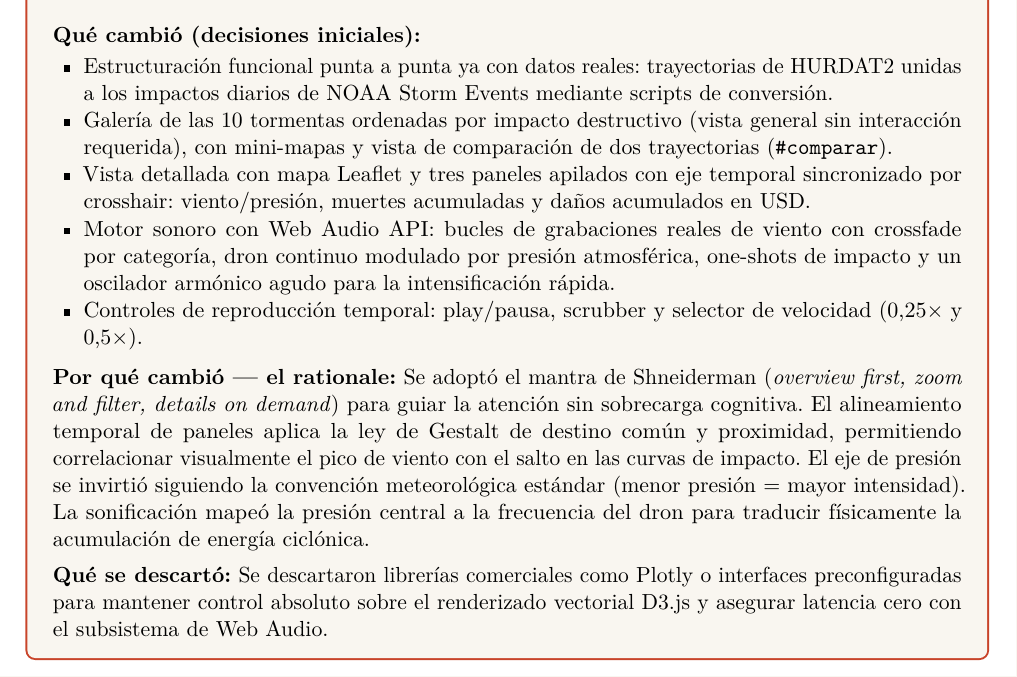
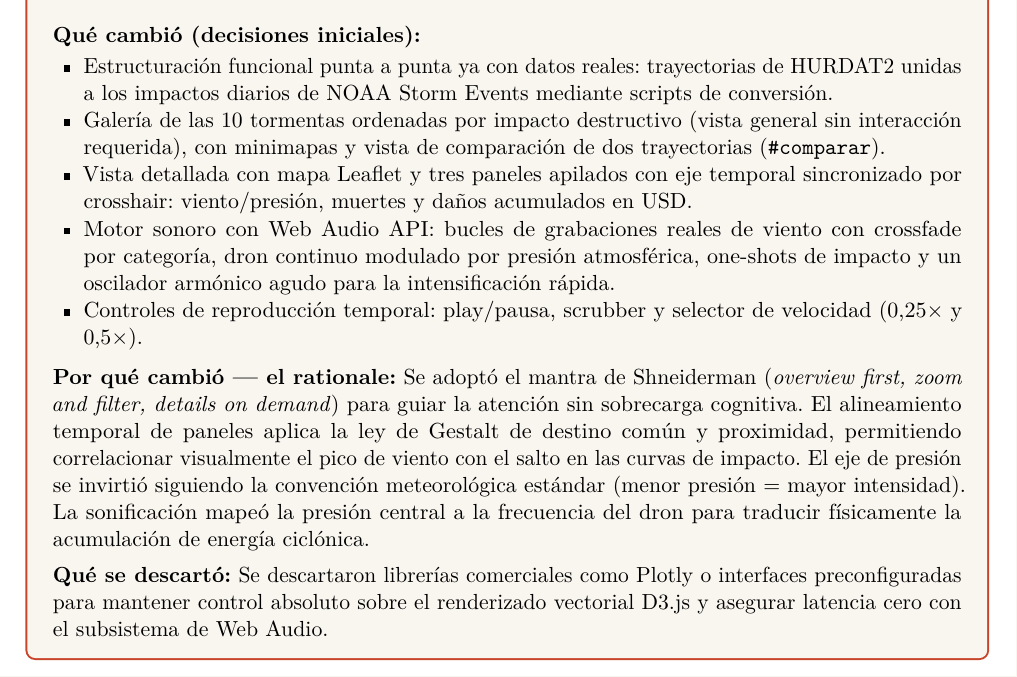
Before and after one commit to vpardos/vientovis, a LaTeX document (documento/entrega1.tex): part of page 2 of 9, cut so that both start at the same text. Compiled offline with pdfLaTeX.

Commit message:
V1 del informe: texto sobrante recortado
- "mini-mapas" -> "minimapas" en la viñeta de la galería.
- "muertes acumuladas y daños acumulados en USD" -> "muertes y
  daños acumulados en USD" (redundancia).
- PDF recompilado (sin errores ni overfull).

Generated by Mistral Vibe.
Co-Authored-By: Mistral Vibe <vibe@mistral.ai>

```diff
--- a/documento/entrega1.tex
+++ b/documento/entrega1.tex
@@ -166,8 +166,8 @@ Las trayectorias y variables meteorológicas (posición, viento, presión, estad
     \noindent\textbf{Qué cambió (decisiones iniciales):}
     \begin{itemize}
         \item Estructuración funcional punta a punta ya con datos reales: trayectorias de HURDAT2 unidas a los impactos diarios de NOAA Storm Events mediante scripts de conversión.
-        \item Galería de las 10 tormentas ordenadas por impacto destructivo (vista general sin interacción requerida), con mini-mapas y vista de comparación de dos trayectorias (\texttt{\#comparar}).
-        \item Vista detallada con mapa Leaflet y tres paneles apilados con eje temporal sincronizado por crosshair: viento/presión, muertes acumuladas y daños acumulados en USD.
+        \item Galería de las 10 tormentas ordenadas por impacto destructivo (vista general sin interacción requerida), con minimapas y vista de comparación de dos trayectorias (\texttt{\#comparar}).
+        \item Vista detallada con mapa Leaflet y tres paneles apilados con eje temporal sincronizado por crosshair: viento/presión, muertes y daños acumulados en USD.
         \item Motor sonoro con Web Audio API: bucles de grabaciones reales de viento con crossfade por categoría, dron continuo modulado por presión atmosférica, one-shots de impacto y un oscilador armónico agudo para la intensificación rápida.
         \item Controles de reproducción temporal: play/pausa, scrubber y selector de velocidad (0,25$\times$ y 0,5$\times$).
     \end{itemize}
```
Also changed, not shown: documento/entrega1.pdf, 1 other file.
